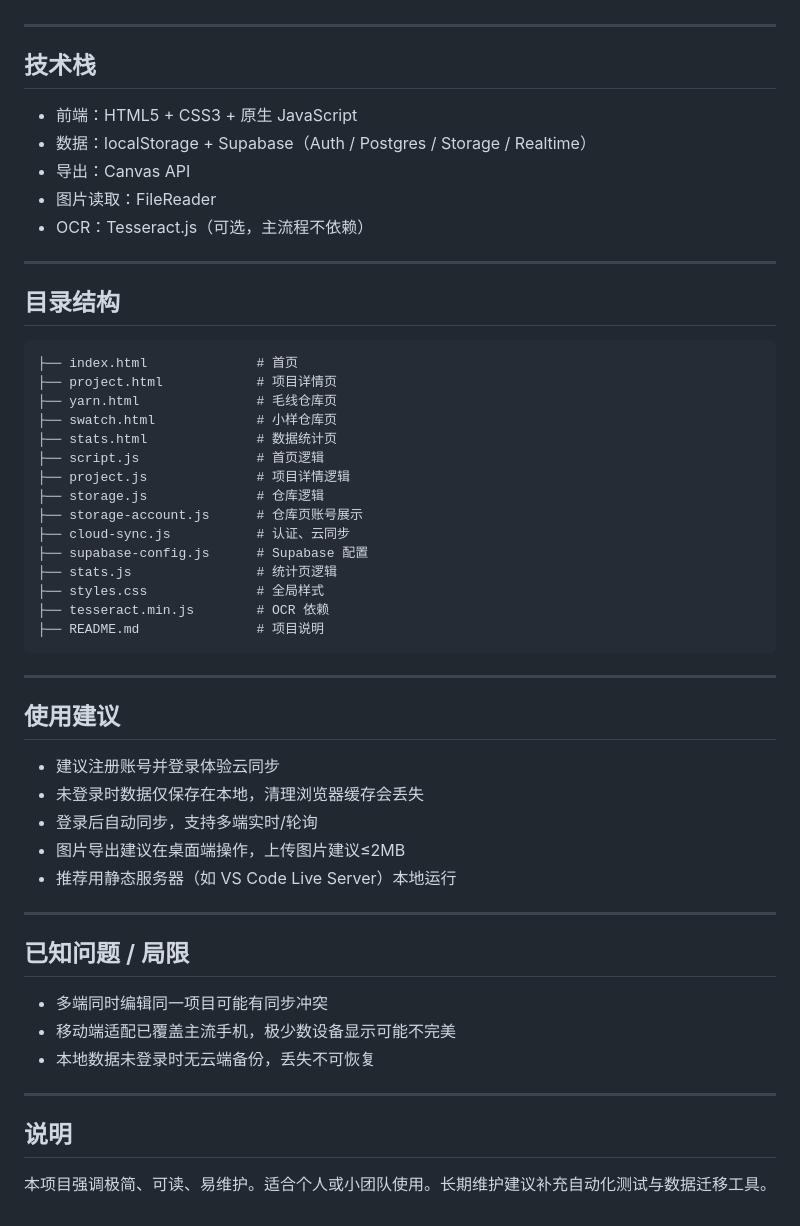
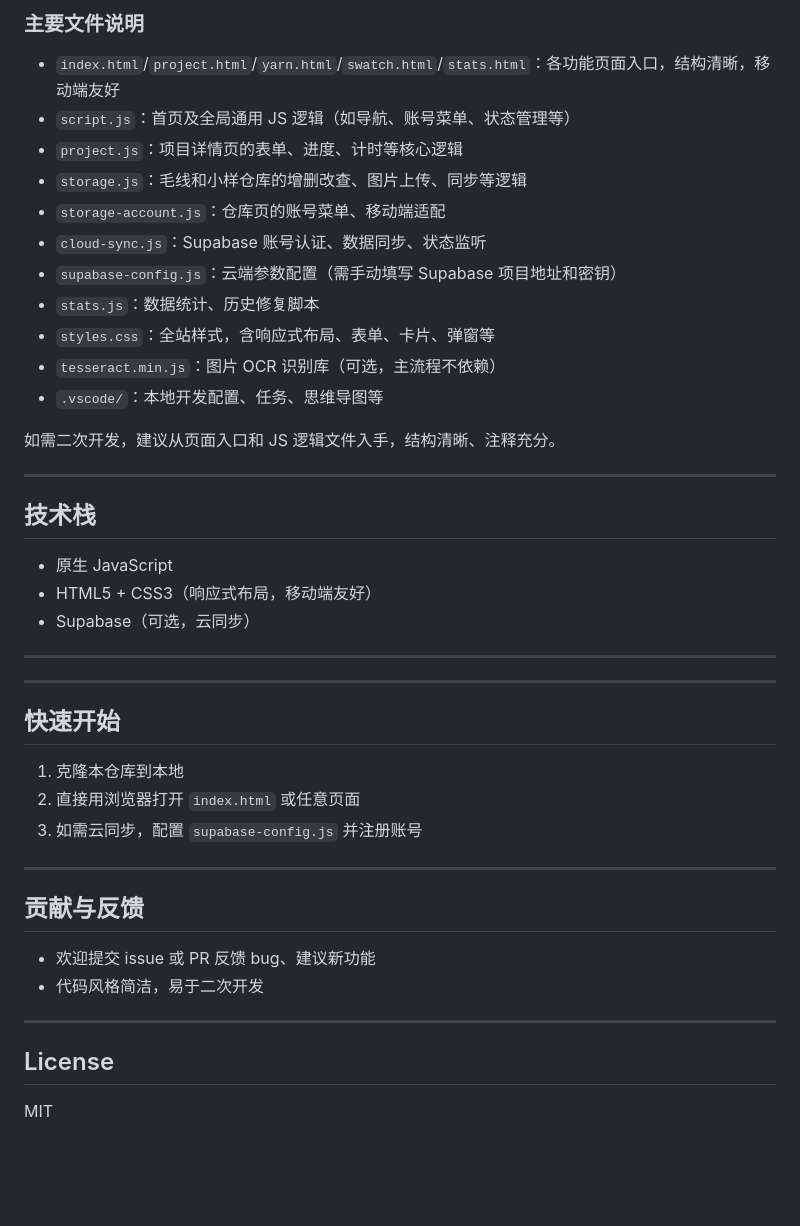
Before and after one commit to 18162319926/vibecoding, a Markdown page: README.md, the part around one of its changes. Drawn GitHub-style; blank space fills up the shorter version.

````diff
--- a/README.md
+++ b/README.md
@@ -52,56 +69,41 @@
+### 主要文件说明
+- `index.html`/`project.html`/`yarn.html`/`swatch.html`/`stats.html`：各功能页面入口，结构清晰，移动端友好
+- `script.js`：首页及全局通用 JS 逻辑（如导航、账号菜单、状态管理等）
+- `project.js`：项目详情页的表单、进度、计时等核心逻辑
+- `storage.js`：毛线和小样仓库的增删改查、图片上传、同步等逻辑
+- `storage-account.js`：仓库页的账号菜单、移动端适配
+- `cloud-sync.js`：Supabase 账号认证、数据同步、状态监听
+- `supabase-config.js`：云端参数配置（需手动填写 Supabase 项目地址和密钥）
+- `stats.js`：数据统计、历史修复脚本
+- `styles.css`：全站样式，含响应式布局、表单、卡片、弹窗等
+- `tesseract.min.js`：图片 OCR 识别库（可选，主流程不依赖）
+- `.vscode/`：本地开发配置、任务、思维导图等
+
+如需二次开发，建议从页面入口和 JS 逻辑文件入手，结构清晰、注释充分。
 
 ---
 
 ## 技术栈
-
-- 前端：HTML5 + CSS3 + 原生 JavaScript
-- 数据：localStorage + Supabase（Auth / Postgres / Storage / Realtime）
-- 导出：Canvas API
-- 图片读取：FileReader
-- OCR：Tesseract.js（可选，主流程不依赖）
+- 原生 JavaScript
+- HTML5 + CSS3（响应式布局，移动端友好）
+- Supabase（可选，云同步）
 
 ---
 
-## 目录结构
+---
 
-```
-├── index.html              # 首页
-├── project.html            # 项目详情页
-├── yarn.html               # 毛线仓库页
-├── swatch.html             # 小样仓库页
-├── stats.html              # 数据统计页
-├── script.js               # 首页逻辑
-├── project.js              # 项目详情逻辑
-├── storage.js              # 仓库逻辑
-├── storage-account.js      # 仓库页账号展示
-├── cloud-sync.js           # 认证、云同步
-├── supabase-config.js      # Supabase 配置
-├── stats.js                # 统计页逻辑
-├── styles.css              # 全局样式
-├── tesseract.min.js        # OCR 依赖
-├── README.md               # 项目说明
-```
+## 快速开始
+1. 克隆本仓库到本地
+2. 直接用浏览器打开 `index.html` 或任意页面
+3. 如需云同步，配置 `supabase-config.js` 并注册账号
 
 ---
 
-## 使用建议
-
-- 建议注册账号并登录体验云同步
-- 未登录时数据仅保存在本地，清理浏览器缓存会丢失
-- 登录后自动同步，支持多端实时/轮询
-- 图片导出建议在桌面端操作，上传图片建议≤2MB
-- 推荐用静态服务器（如 VS Code Live Server）本地运行
+## 贡献与反馈
+- 欢迎提交 issue 或 PR 反馈 bug、建议新功能
+- 代码风格简洁，易于二次开发
 
 ---
 
-## 已知问题 / 局限
-
-- 多端同时编辑同一项目可能有同步冲突
-- 移动端适配已覆盖主流手机，极少数设备显示可能不完美
-- 本地数据未登录时无云端备份，丢失不可恢复
-
----
-
-## 说明
-
-本项目强调极简、可读、易维护。适合个人或小团队使用。长期维护建议补充自动化测试与数据迁移工具。
+## License
+MIT
````
Also changed, not shown: other parts of README.md (+51 -34 lines).
